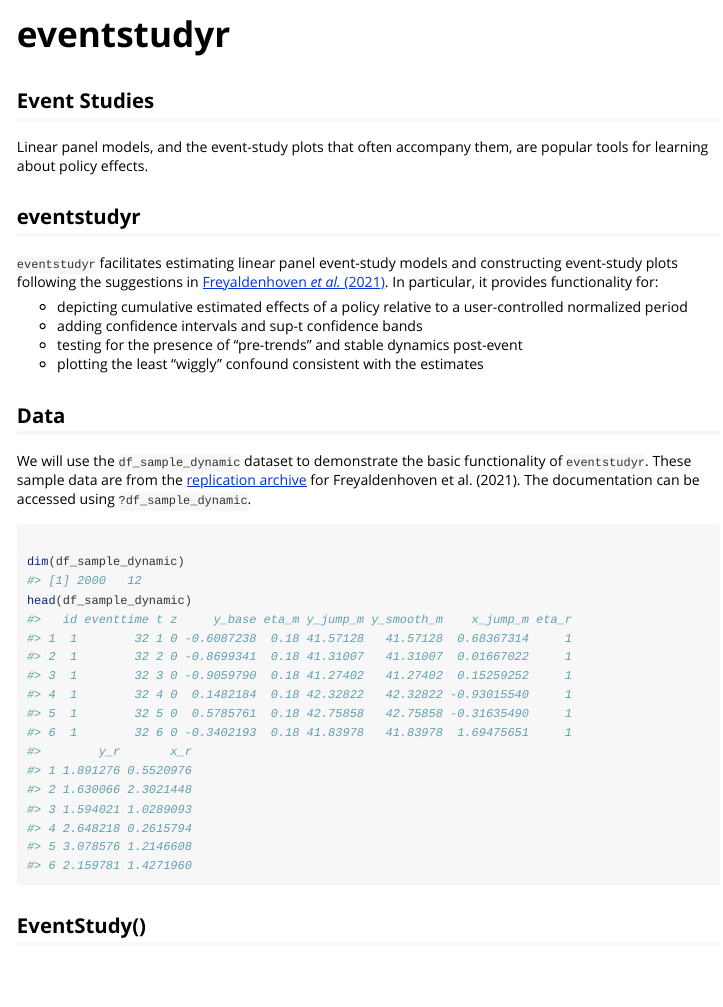
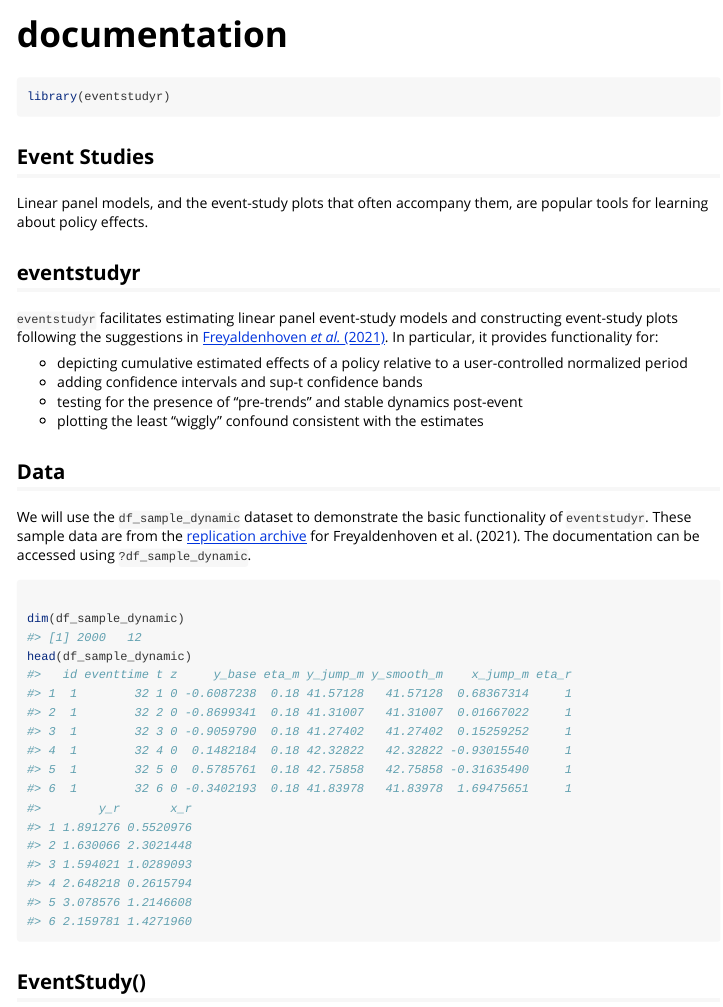
Before and after one commit to JMSLab/eventstudyr, an R Markdown document (vignettes/documentation.Rmd): the page in a window 1100 px wide, from its top. Rendered offline with R 4.5, knitr and Pandoc, with nearby package versions; folded parts are opened; some code elsewhere in the file could not run offline.

Commit message:
Change name of vignette #28

````diff
--- a/vignettes/eventstudyr.Rmd
+++ b/vignettes/documentation.Rmd
@@ -1,8 +1,8 @@
 ---
-title: "eventstudyr"
+title: "documentation"
 output: rmarkdown::html_vignette
 vignette: >
-  %\VignetteIndexEntry{eventstudyr}
+  %\VignetteIndexEntry{documentation}
   %\VignetteEngine{knitr::rmarkdown}
   %\VignetteEncoding{UTF-8}
 ---
@@ -14,7 +14,7 @@ knitr::opts_chunk$set(
 )
 ```
 
-```{r setup, echo = FALSE}
+```{r setup}
 library(eventstudyr)
 ```
 
````
